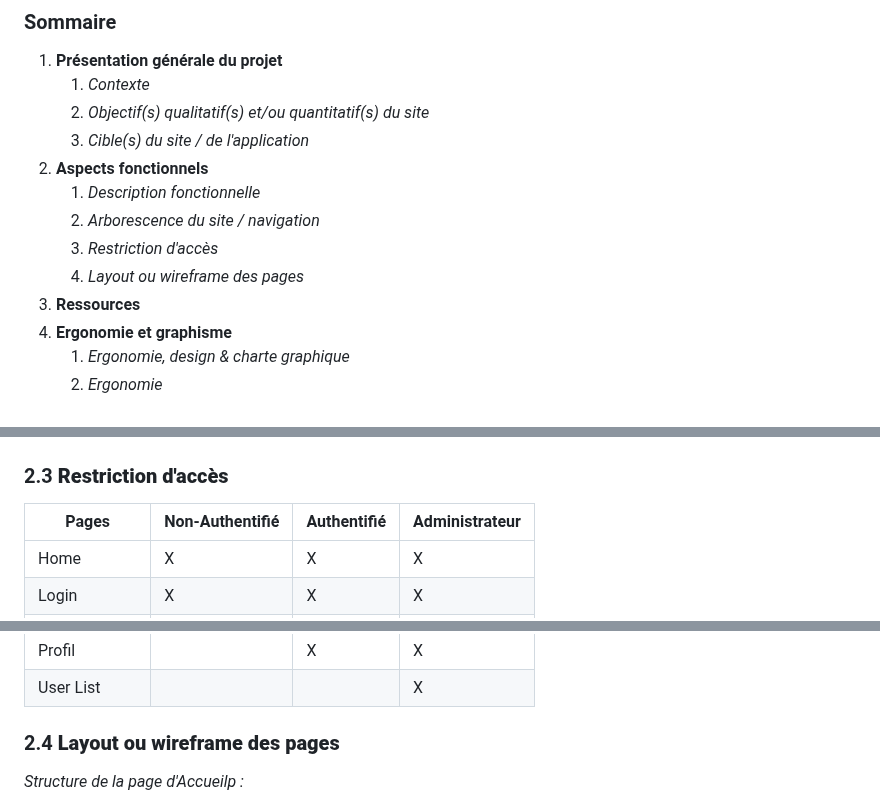
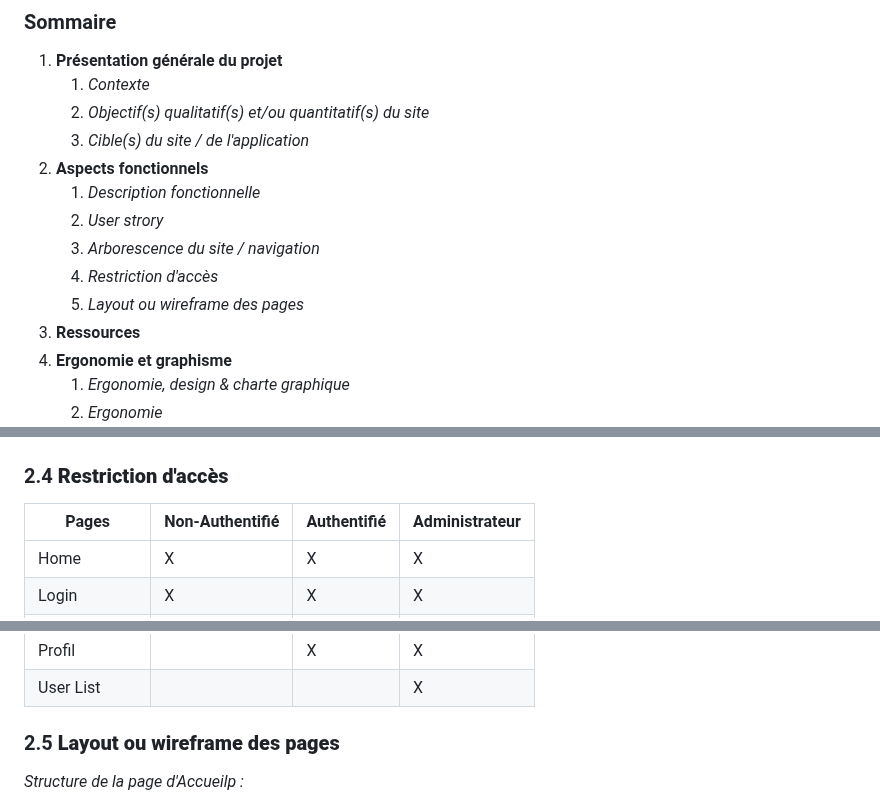
Before and after one commit to x3Lo/fxGuard, a Markdown page: README.md, 3 parts joined by grey strips. GitHub-like rendering.

Commit message:
edit CdC : add user story

```diff
--- a/README.md
+++ b/README.md
@@ -15,9 +15,10 @@
    3. *Cible(s) du site / de l'application*
 2. **Aspects fonctionnels**
    1. *Description fonctionnelle*
-   2. *Arborescence du site / navigation*
-   3. *Restriction d'accès*
-   4. *Layout ou wireframe des pages*
+   2. *User strory*
+   3. *Arborescence du site / navigation*
+   4. *Restriction d'accès*
+   5. *Layout ou wireframe des pages*
 3. **Ressources**
 4. **Ergonomie et graphisme**
    1. *Ergonomie, design & charte graphique*
@@ -80,7 +162,7 @@ Nous pouvons également ajouter ou retirer des droits d’accès aux panels des
   ![backOffice](./images/offices/backOffice.png)
 
 
-### 2.3 **Restriction d'accès**
+### 2.4 **Restriction d'accès**
 
 | Pages          | Non-Authentifié | Authentifié | Administrateur |
 | -------------- | --------------- | ----------- | -------------- |
@@ -94,7 +176,7 @@ Nous pouvons également ajouter ou retirer des droits d’accès aux panels des
 | User List      |                 |             | X              |
 
 
-### 2.4 **Layout ou wireframe des pages**
+### 2.5 **Layout ou wireframe des pages**
 
 *Structure de la page d'Accueilp :*
 
```
Also changed, not shown: other parts of README.md (+82 -1 lines).
